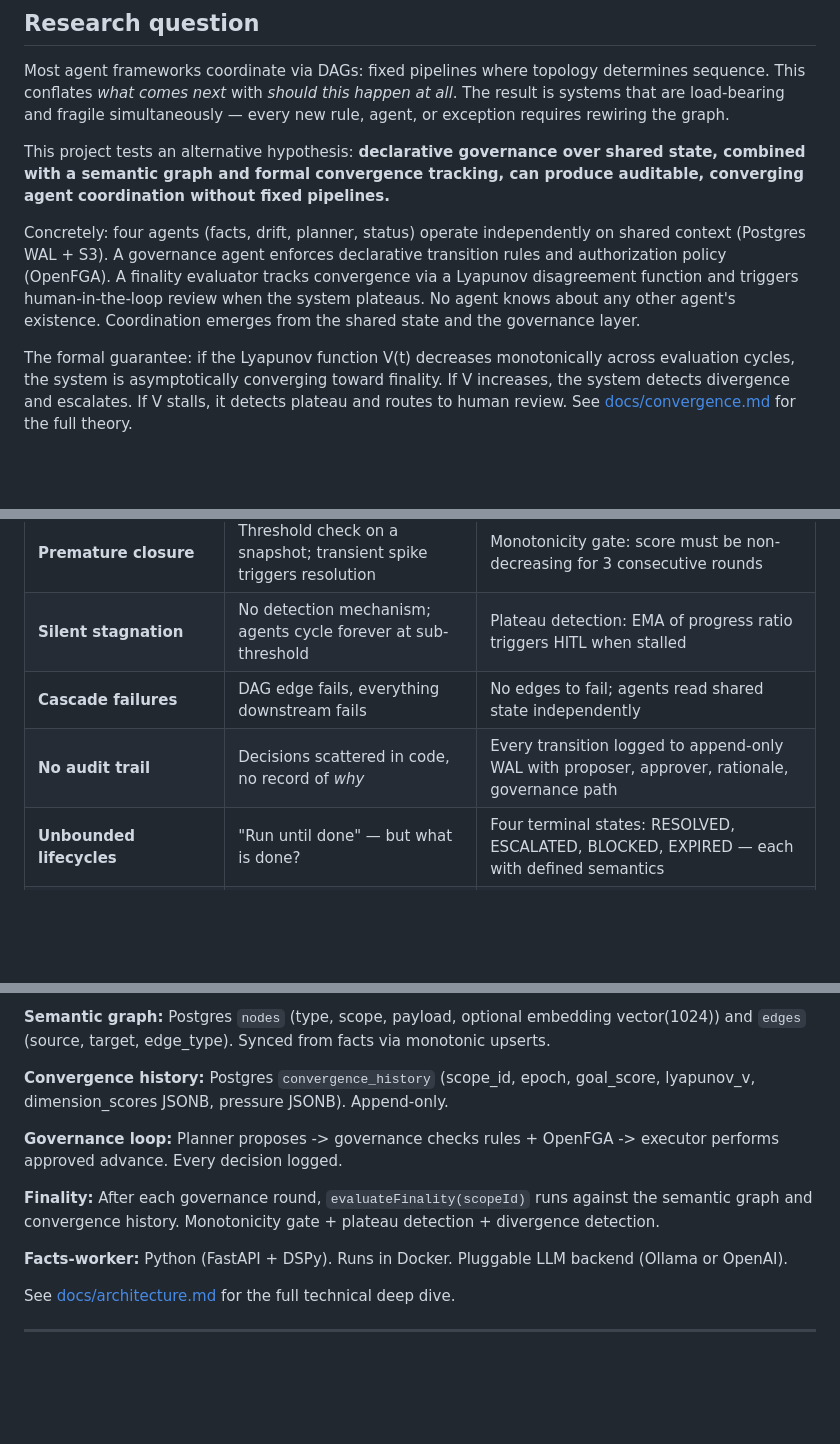
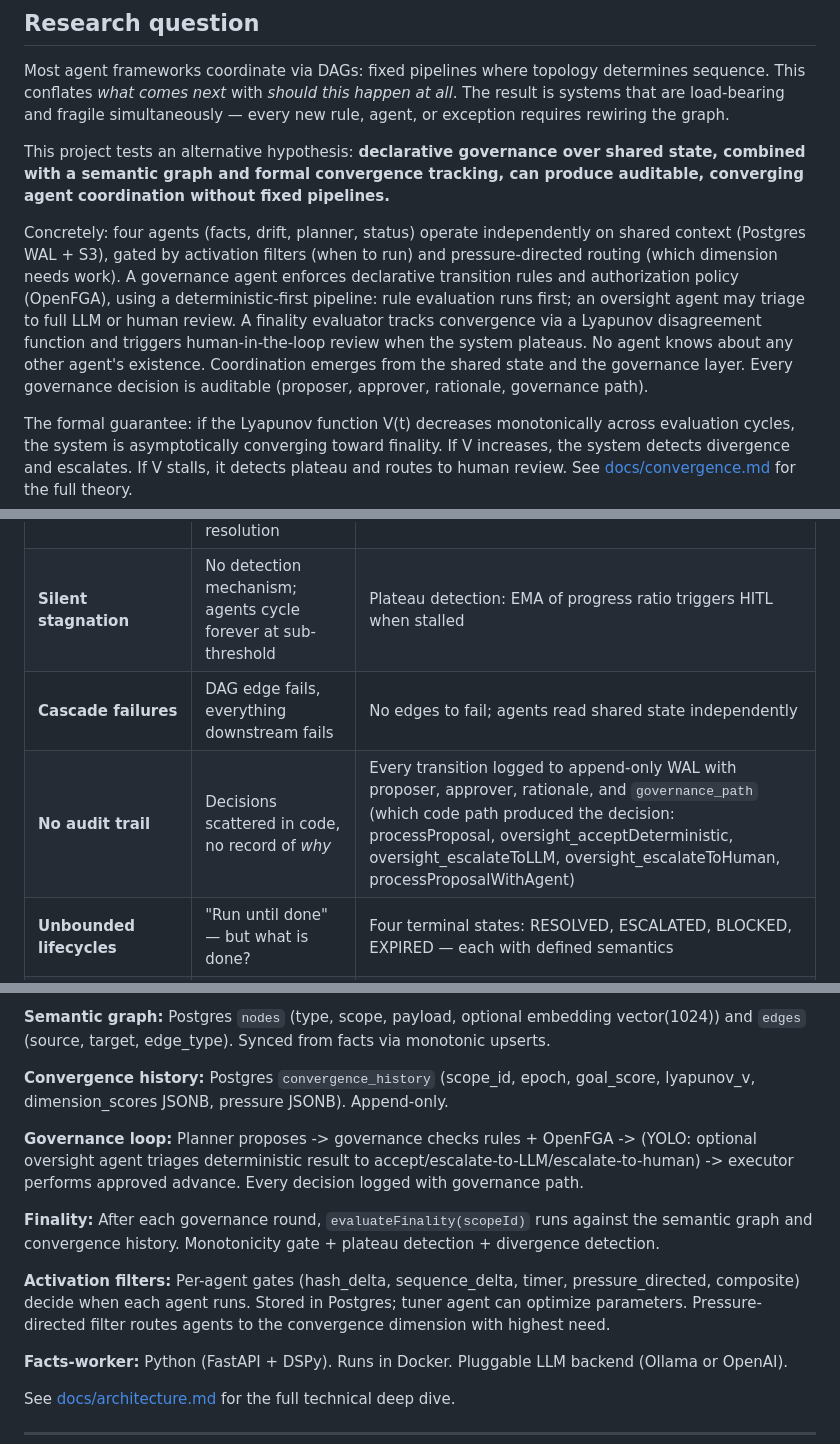
Before and after one commit to DealExMachina/swarm-of-governed-agents, a Markdown page: README.md, 3 parts joined by grey strips. Drawn GitHub-style; blank space fills up the shorter version.

```diff
--- a/README.md
+++ b/README.md
@@ -12,7 +12,7 @@ Most agent frameworks coordinate via DAGs: fixed pipelines where topology determ
 
 This project tests an alternative hypothesis: **declarative governance over shared state, combined with a semantic graph and formal convergence tracking, can produce auditable, converging agent coordination without fixed pipelines.**
 
-Concretely: four agents (facts, drift, planner, status) operate independently on shared context (Postgres WAL + S3). A governance agent enforces declarative transition rules and authorization policy (OpenFGA). A finality evaluator tracks convergence via a Lyapunov disagreement function and triggers human-in-the-loop review when the system plateaus. No agent knows about any other agent's existence. Coordination emerges from the shared state and the governance layer.
+Concretely: four agents (facts, drift, planner, status) operate independently on shared context (Postgres WAL + S3), gated by activation filters (when to run) and pressure-directed routing (which dimension needs work). A governance agent enforces declarative transition rules and authorization policy (OpenFGA), using a deterministic-first pipeline: rule evaluation runs first; an oversight agent may triage to full LLM or human review. A finality evaluator tracks convergence via a Lyapunov disagreement function and triggers human-in-the-loop review when the system plateaus. No agent knows about any other agent's existence. Coordination emerges from the shared state and the governance layer. Every governance decision is auditable (proposer, approver, rationale, governance path).
 
 The formal guarantee: if the Lyapunov function V(t) decreases monotonically across evaluation cycles, the system is asymptotically converging toward finality. If V increases, the system detects divergence and escalates. If V stalls, it detects plateau and routes to human review. See [docs/convergence.md](docs/convergence.md) for the full theory.
 
@@ -25,7 +25,7 @@ The formal guarantee: if the Lyapunov function V(t) decreases monotonically acro
 | **Premature closure** | Threshold check on a snapshot; transient spike triggers resolution | Monotonicity gate: score must be non-decreasing for 3 consecutive rounds |
 | **Silent stagnation** | No detection mechanism; agents cycle forever at sub-threshold | Plateau detection: EMA of progress ratio triggers HITL when stalled |
 | **Cascade failures** | DAG edge fails, everything downstream fails | No edges to fail; agents read shared state independently |
-| **No audit trail** | Decisions scattered in code, no record of *why* | Every transition logged to append-only WAL with proposer, approver, rationale, governance path |
+| **No audit trail** | Decisions scattered in code, no record of *why* | Every transition logged to append-only WAL with proposer, approver, rationale, and `governance_path` (which code path produced the decision: processProposal, oversight_acceptDeterministic, oversight_escalateToLLM, oversight_escalateToHuman, processProposalWithAgent) |
 | **Unbounded lifecycles** | "Run until done" — but what is done? | Four terminal states: RESOLVED, ESCALATED, BLOCKED, EXPIRED — each with defined semantics |
 | **Contradictions absorbed silently** | New data overwrites old | CRDT-inspired upserts; contradictions are first-class graph edges; governance blocks on drift |
 
@@ -173,9 +173,11 @@ See [docs/validation.md](docs/validation.md) for the complete test methodology a
 
 **Convergence history:** Postgres `convergence_history` (scope_id, epoch, goal_score, lyapunov_v, dimension_scores JSONB, pressure JSONB). Append-only.
 
-**Governance loop:** Planner proposes -> governance checks rules + OpenFGA -> executor performs approved advance. Every decision logged.
+**Governance loop:** Planner proposes -> governance checks rules + OpenFGA -> (YOLO: optional oversight agent triages deterministic result to accept/escalate-to-LLM/escalate-to-human) -> executor performs approved advance. Every decision logged with governance path.
 
 **Finality:** After each governance round, `evaluateFinality(scopeId)` runs against the semantic graph and convergence history. Monotonicity gate + plateau detection + divergence detection.
+
+**Activation filters:** Per-agent gates (hash_delta, sequence_delta, timer, pressure_directed, composite) decide when each agent runs. Stored in Postgres; tuner agent can optimize parameters. Pressure-directed filter routes agents to the convergence dimension with highest need.
 
 **Facts-worker:** Python (FastAPI + DSPy). Runs in Docker. Pluggable LLM backend (Ollama or OpenAI).
 
```
Also changed, not shown: other parts of README.md (+7 -5 lines).
